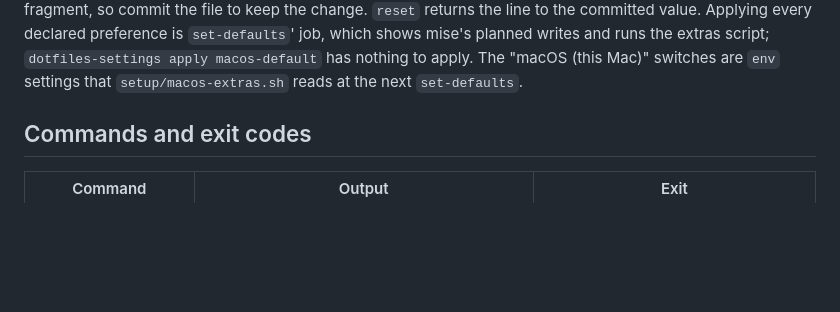
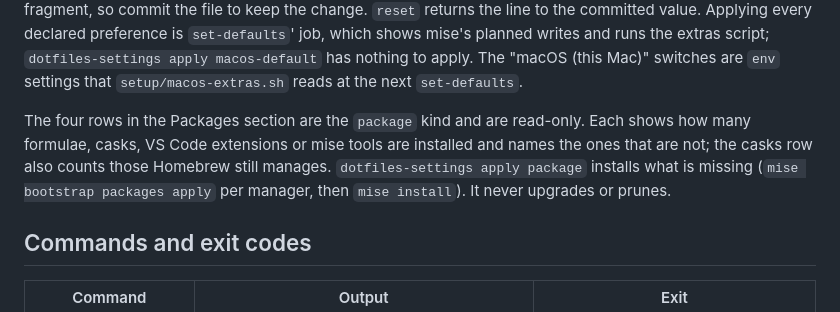
Before and after one commit to jrmatherly/dotfiles, a Markdown page: settings/README.md, the part around the change. GitHub-like rendering; blank space fills up the shorter version.

```diff
--- a/settings/README.md
+++ b/settings/README.md
@@ -40,6 +40,8 @@ Some rows are read-only (`access = "ro"`). `set` and `reset` refuse them with ex
 - The three Hindsight models (`HINDSIGHT_API_LLM_MODEL`, `HINDSIGHT_API_RETAIN_LLM_MODEL`, `HINDSIGHT_API_CONSOLIDATION_LLM_MODEL`). `tilde/.zshenv` sets them for shells and `agents/claude-settings.json` sets the same three for Claude Code, so an override would reach shells only. Change both files together.
 
 The macOS preferences in the "macOS (tracked in git)" section are the `macos-default` kind. Their value is the one declared in `tilde/.config/mise/conf.d/20-macos.toml`, `seed` when it matches the committed file and `override` when it does not, and `drift` is true when the Mac's preference differs. `set` edits that one line of the tracked fragment in place and writes that one preference with `defaults write`. It never applies the whole fragment, so commit the file to keep the change. `reset` returns the line to the committed value. Applying every declared preference is `set-defaults`' job, which shows mise's planned writes and runs the extras script; `dotfiles-settings apply macos-default` has nothing to apply. The "macOS (this Mac)" switches are `env` settings that `setup/macos-extras.sh` reads at the next `set-defaults`.
+
+The four rows in the Packages section are the `package` kind and are read-only. Each shows how many formulae, casks, VS Code extensions or mise tools are installed and names the ones that are not; the casks row also counts those Homebrew still manages. `dotfiles-settings apply package` installs what is missing (`mise bootstrap packages apply` per manager, then `mise install`). It never upgrades or prunes.
 
 ## Commands and exit codes
 
```
Also changed, not shown: docs/gui/raycast.md (+1 -1 lines).
